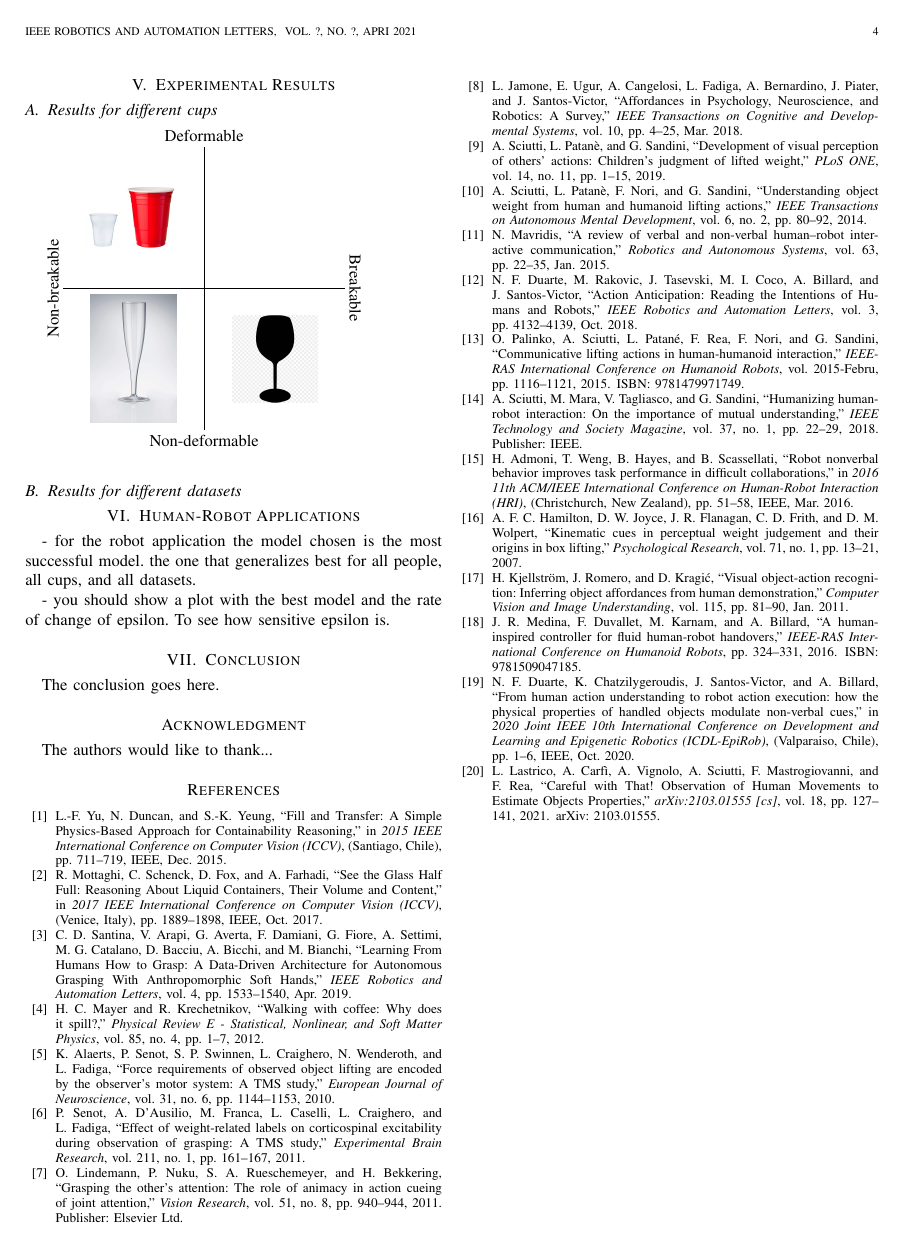
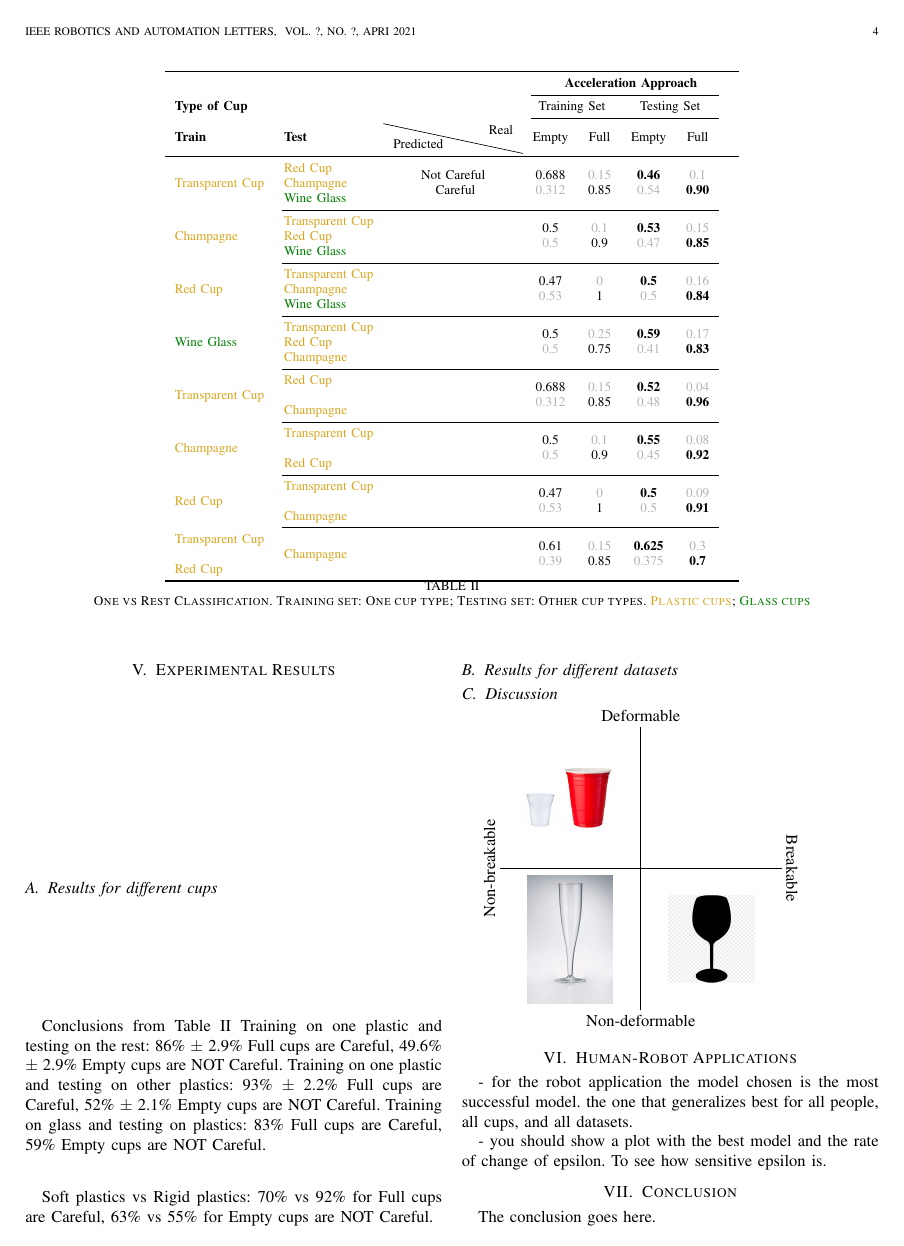
Before and after one commit to NunoDuarte/Journal-Careful-Gaze-and-Arm-Cues, a LaTeX paper (0_main.tex, which reads 5_results.tex): page 4 of 6. Compiled offline with pdfLaTeX.

```diff
--- a/5_results.tex
+++ b/5_results.tex
@@ -69,5 +57,15 @@
 \caption{One vs Rest Classification. Training set: One cup type; Testing set: Other cup types. \textcolor{Yellow}{Plastic cups}; \textcolor{Green}{Glass cups}}
+\label{tab:one_vs_all}
 \end{table*}
+
+Conclusions from Table \ref{tab:one_vs_all}
+Training on one plastic and testing on the rest: 86\% $\pm$ 2.9\% Full cups are Careful, 49.6\% $\pm$ 2.9\% Empty cups are NOT Careful. Training on one plastic and testing on other plastics: 93\% $\pm$ 2.2\% Full cups are Careful, 52\% $\pm$ 2.1\% Empty cups are NOT Careful. Training on glass and testing on plastics: 83\% Full cups are Careful,	59\% Empty cups are NOT Careful.
+
+Soft plastics vs Rigid plastics: 70\% vs 92\% for Full cups are Careful, 63\% vs 55\% for Empty cups are NOT Careful.
+
+\subsection{Results for different datasets}
+
+
 
 %%%%% QMUL dataset %%%%%%%%%%%%
 
@@ -137,2 +134,13 @@
 \caption{Classifier to new datasets. \\Training set: One cup type; Testing set: IST dataset with new people with the same cup as in the EPFL dataset}
+\label{tab:ist}
 \end{table*}
+
+\subsection{Discussion}
+
+  \begin{tikzpicture}
+    \draw (0,3)  node[above]{Deformable}  -- (0,-3) node[below]                 {Non-deformable}(-3,0) node[xshift=-6pt,rotate=90] {Non-breakable} -- (3,0)  node[xshift=6pt,rotate=-90] {Breakable};
+    \node at (-1.5,1.5) {\includegraphics[width = 0.04\textwidth]{Images/transparent_cup.jpg}\includegraphics[width = 0.07\textwidth]{Images/red_cup.jpg}};
+    \node at (1.5,1.5) {};
+    \node at (-1.5,-1.5) {\includegraphics[width = 0.1\textwidth]{Images/champagne_cup.jpg}};
+    \node at (1.5,-1.5) {\includegraphics[width = 0.1\textwidth]{Images/wine_glass1.png}};
+  \end{tikzpicture}
```
Also changed, not shown: 4_model.tex (+8 -3 lines), 5_results.tex (15 more changed lines).
